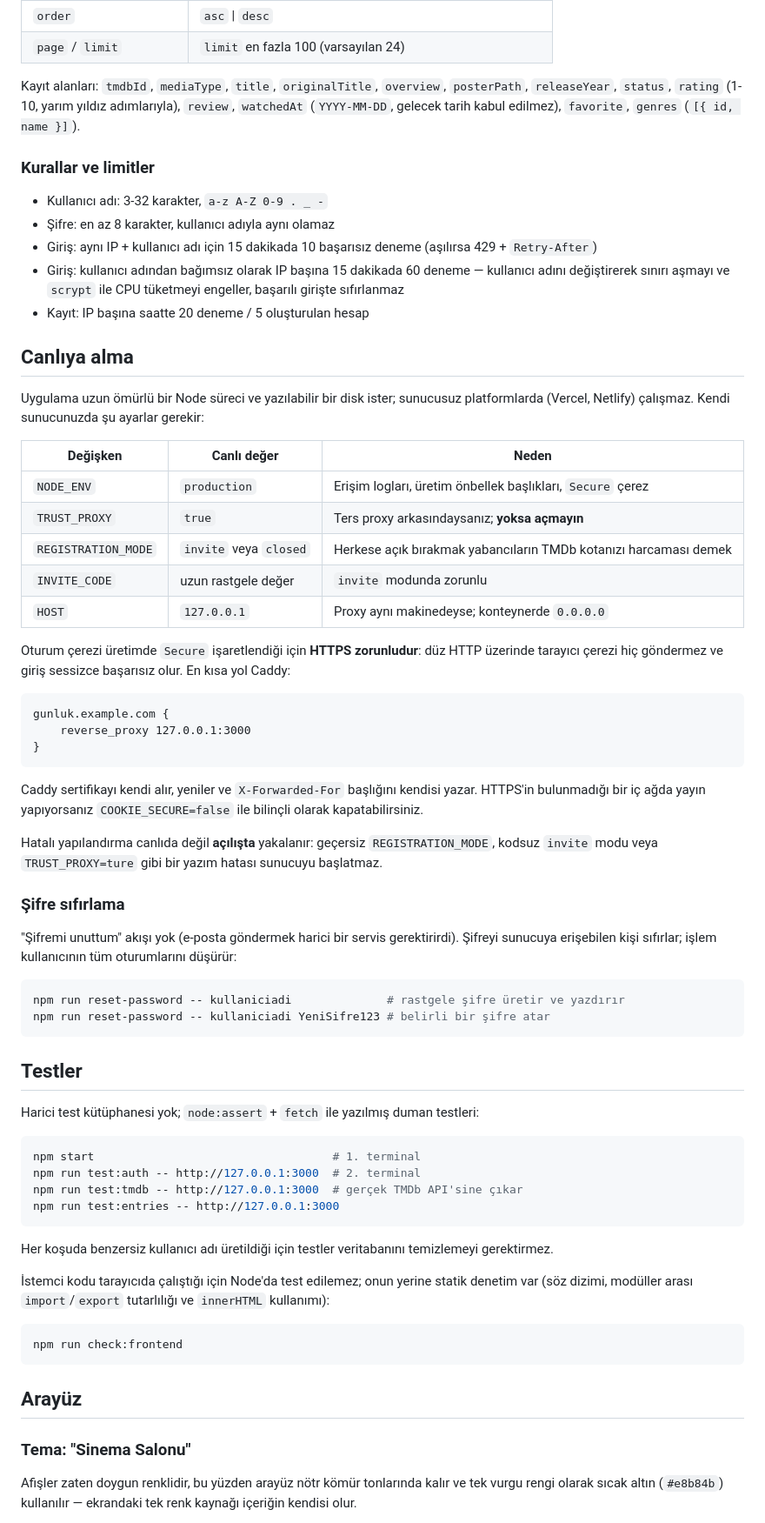
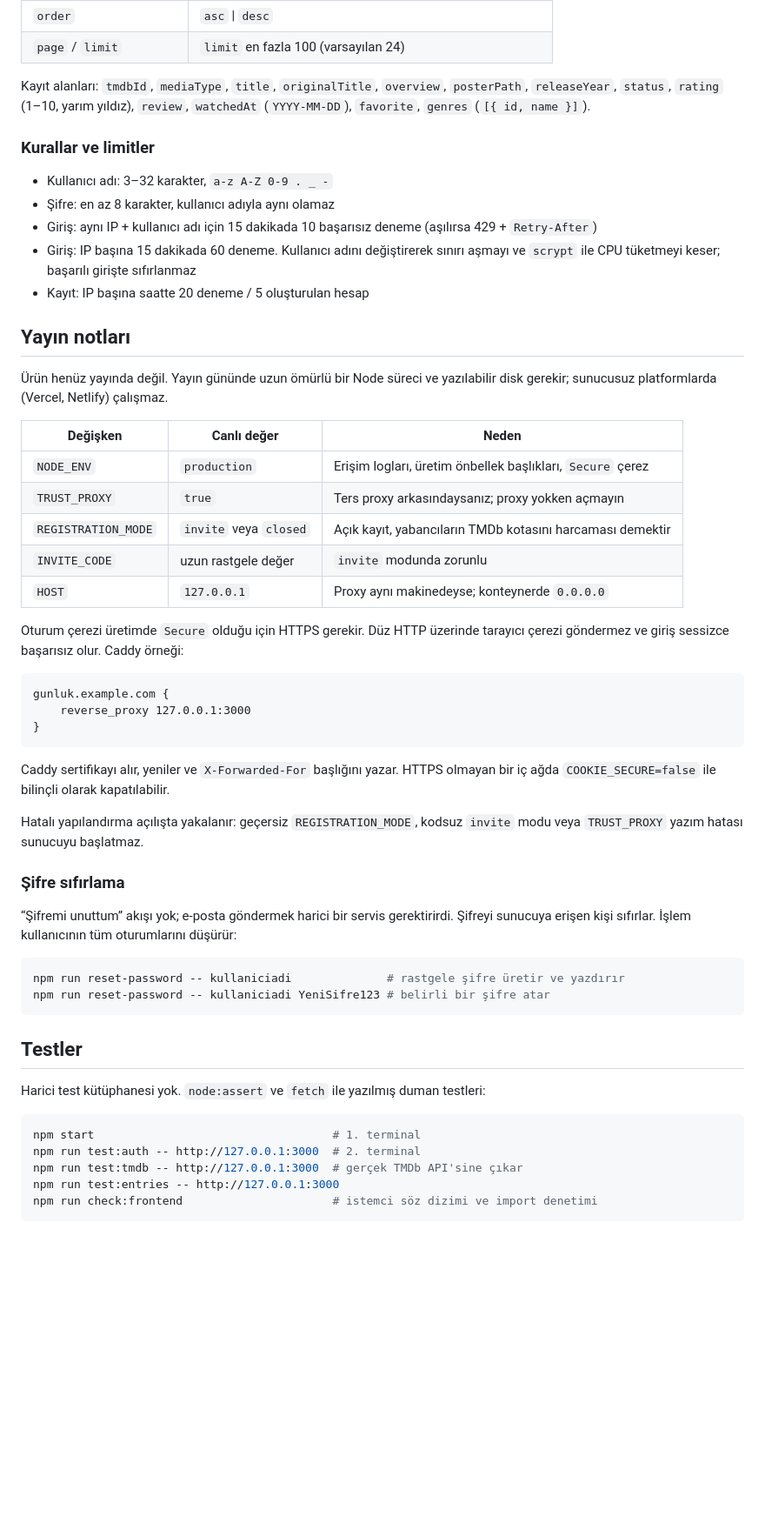
Before and after one commit to furblood0/movie-tracker, a Markdown page: README.md, the part around the change printed below. Shown: that part at 87% size. Drawn GitHub-style; blank space fills up the shorter version.

````diff
--- a/README.md
+++ b/README.md
@@ -167,36 +165,29 @@ TMDb proxy uçları (**tümü oturum gerektirir** — API anahtarının serbest
 | `order`                 | `asc` \| `desc`                                             |
 | `page` / `limit`        | `limit` en fazla 100 (varsayılan 24)                        |
 
-Kayıt alanları: `tmdbId`, `mediaType`, `title`, `originalTitle`, `overview`, `posterPath`,
-`releaseYear`, `status`, `rating` (1-10, yarım yıldız adımlarıyla), `review`, `watchedAt`
-(`YYYY-MM-DD`, gelecek tarih kabul edilmez), `favorite`, `genres` (`[{ id, name }]`).
+Kayıt alanları: `tmdbId`, `mediaType`, `title`, `originalTitle`, `overview`, `posterPath`, `releaseYear`, `status`, `rating` (1–10, yarım yıldız), `review`, `watchedAt` (`YYYY-MM-DD`), `favorite`, `genres` (`[{ id, name }]`).
 
 ### Kurallar ve limitler
 
-- Kullanıcı adı: 3-32 karakter, `a-z A-Z 0-9 . _ -`
+- Kullanıcı adı: 3–32 karakter, `a-z A-Z 0-9 . _ -`
 - Şifre: en az 8 karakter, kullanıcı adıyla aynı olamaz
 - Giriş: aynı IP + kullanıcı adı için 15 dakikada 10 başarısız deneme (aşılırsa 429 + `Retry-After`)
-- Giriş: kullanıcı adından bağımsız olarak IP başına 15 dakikada 60 deneme — kullanıcı
-  adını değiştirerek sınırı aşmayı ve `scrypt` ile CPU tüketmeyi engeller, başarılı
-  girişte sıfırlanmaz
+- Giriş: IP başına 15 dakikada 60 deneme. Kullanıcı adını değiştirerek sınırı aşmayı ve `scrypt` ile CPU tüketmeyi keser; başarılı girişte sıfırlanmaz
 - Kayıt: IP başına saatte 20 deneme / 5 oluşturulan hesap
 
-## Canlıya alma
+## Yayın notları
 
-Uygulama uzun ömürlü bir Node süreci ve yazılabilir bir disk ister; sunucusuz
-platformlarda (Vercel, Netlify) çalışmaz. Kendi sunucunuzda şu ayarlar gerekir:
+Ürün henüz yayında değil. Yayın gününde uzun ömürlü bir Node süreci ve yazılabilir disk gerekir; sunucusuz platformlarda (Vercel, Netlify) çalışmaz.
 
 | Değişken            | Canlı değer            | Neden                                                            |
 | ------------------- | ---------------------- | ---------------------------------------------------------------- |
-| `NODE_ENV`          | `production`           | Erişim logları, üretim önbellek başlıkları, `Secure` çerez        |
-| `TRUST_PROXY`       | `true`                 | Ters proxy arkasındaysanız; **yoksa açmayın**                     |
-| `REGISTRATION_MODE` | `invite` veya `closed` | Herkese açık bırakmak yabancıların TMDb kotanızı harcaması demek  |
-| `INVITE_CODE`       | uzun rastgele değer    | `invite` modunda zorunlu                                          |
-| `HOST`              | `127.0.0.1`            | Proxy aynı makinedeyse; konteynerde `0.0.0.0`                     |
+| `NODE_ENV`          | `production`           | Erişim logları, üretim önbellek başlıkları, `Secure` çerez       |
+| `TRUST_PROXY`       | `true`                 | Ters proxy arkasındaysanız; proxy yokken açmayın                 |
+| `REGISTRATION_MODE` | `invite` veya `closed` | Açık kayıt, yabancıların TMDb kotasını harcaması demektir        |
+| `INVITE_CODE`       | uzun rastgele değer    | `invite` modunda zorunlu                                         |
+| `HOST`              | `127.0.0.1`            | Proxy aynı makinedeyse; konteynerde `0.0.0.0`                    |
 
-Oturum çerezi üretimde `Secure` işaretlendiği için **HTTPS zorunludur**: düz HTTP
-üzerinde tarayıcı çerezi hiç göndermez ve giriş sessizce başarısız olur. En kısa yol
-Caddy:
+Oturum çerezi üretimde `Secure` olduğu için HTTPS gerekir. Düz HTTP üzerinde tarayıcı çerezi göndermez ve giriş sessizce başarısız olur. Caddy örneği:
 
 ```caddyfile
 gunluk.example.com {
@@ -204,17 +195,13 @@ gunluk.example.com {
 }
 ```
 
-Caddy sertifikayı kendi alır, yeniler ve `X-Forwarded-For` başlığını kendisi yazar.
-HTTPS'in bulunmadığı bir iç ağda yayın yapıyorsanız `COOKIE_SECURE=false` ile bilinçli
-olarak kapatabilirsiniz.
+Caddy sertifikayı alır, yeniler ve `X-Forwarded-For` başlığını yazar. HTTPS olmayan bir iç ağda `COOKIE_SECURE=false` ile bilinçli olarak kapatılabilir.
 
-Hatalı yapılandırma canlıda değil **açılışta** yakalanır: geçersiz `REGISTRATION_MODE`,
-kodsuz `invite` modu veya `TRUST_PROXY=ture` gibi bir yazım hatası sunucuyu başlatmaz.
+Hatalı yapılandırma açılışta yakalanır: geçersiz `REGISTRATION_MODE`, kodsuz `invite` modu veya `TRUST_PROXY` yazım hatası sunucuyu başlatmaz.
 
 ### Şifre sıfırlama
 
-"Şifremi unuttum" akışı yok (e-posta göndermek harici bir servis gerektirirdi). Şifreyi
-sunucuya erişebilen kişi sıfırlar; işlem kullanıcının tüm oturumlarını düşürür:
+“Şifremi unuttum” akışı yok; e-posta göndermek harici bir servis gerektirirdi. Şifreyi sunucuya erişen kişi sıfırlar. İşlem kullanıcının tüm oturumlarını düşürür:
 
 ```bash
 npm run reset-password -- kullaniciadi              # rastgele şifre üretir ve yazdırır
@@ -223,29 +210,13 @@ npm run reset-password -- kullaniciadi YeniSifre123 # belirli bir şifre atar
 
 ## Testler
 
-Harici test kütüphanesi yok; `node:assert` + `fetch` ile yazılmış duman testleri:
+Harici test kütüphanesi yok. `node:assert` ve `fetch` ile yazılmış duman testleri:
 
 ```bash
 npm start                                   # 1. terminal
 npm run test:auth -- http://127.0.0.1:3000  # 2. terminal
 npm run test:tmdb -- http://127.0.0.1:3000  # gerçek TMDb API'sine çıkar
 npm run test:entries -- http://127.0.0.1:3000
+npm run check:frontend                      # istemci söz dizimi ve import denetimi
 ```
 
-Her koşuda benzersiz kullanıcı adı üretildiği için testler veritabanını temizlemeyi gerektirmez.
-
-İstemci kodu tarayıcıda çalıştığı için Node'da test edilemez; onun yerine statik denetim var
-(söz dizimi, modüller arası `import`/`export` tutarlılığı ve `innerHTML` kullanımı):
-
-```bash
-npm run check:frontend
-```
-
-## Arayüz
-
-### Tema: "Sinema Salonu"
-
-Afişler zaten doygun renklidir, bu yüzden arayüz nötr kömür tonlarında kalır ve
-tek vurgu rengi olarak sıcak altın (`#e8b84b`) kullanılır — ekrandaki tek renk
-kaynağı içeriğin kendisi olur.
-
````
Also changed, not shown: other parts of README.md (+84 -107 lines), docs/karsilama-gunluk.jpg (added), docs/kesfet-ozet.jpg (added), public/assets/hero-defter.jpg (added), 2 other files.
